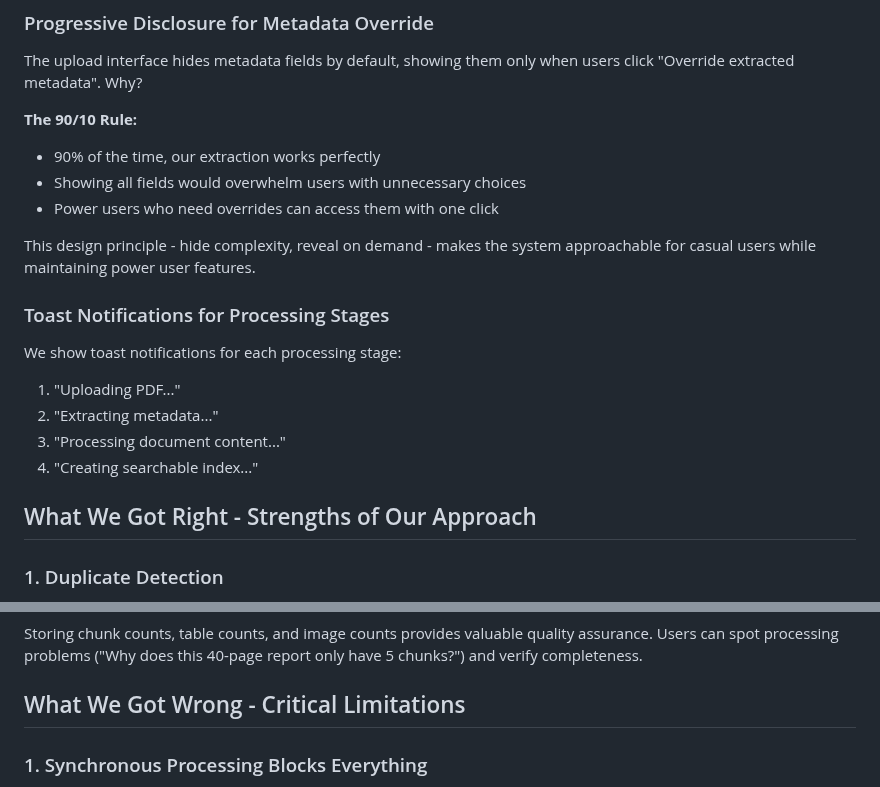
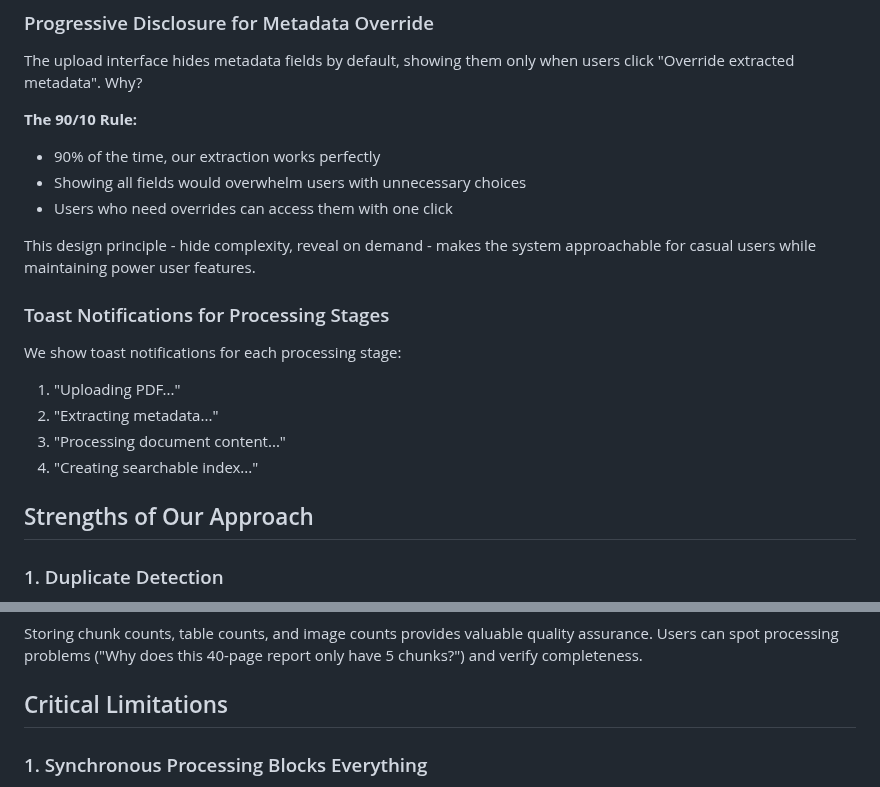
Before and after one commit to nordyjay/fin_research_agent, a Markdown page: docs/apps/documents.md, 2 parts joined by grey strips. GitHub-like rendering.

```diff
--- a/docs/apps/documents.md
+++ b/docs/apps/documents.md
@@ -138,7 +138,7 @@ The upload interface hides metadata fields by default, showing them only when us
 **The 90/10 Rule:**
 - 90% of the time, our extraction works perfectly
 - Showing all fields would overwhelm users with unnecessary choices
-- Power users who need overrides can access them with one click
+- Users who need overrides can access them with one click
 
 This design principle - hide complexity, reveal on demand - makes the system approachable for casual users while maintaining power user features.
 
@@ -152,7 +152,7 @@ We show toast notifications for each processing stage:
 4. "Creating searchable index..."
 
 
-## What We Got Right - Strengths of Our Approach
+## Strengths of Our Approach
 
 ### 1. Duplicate Detection
 The SHA256 hashing completely eliminates duplicate processing. In testing with users repeatedly uploading the same documents, we saved thousands of dollars in processing costs.
@@ -166,7 +166,7 @@ When metadata extraction fails, documents still upload successfully with empty m
 ### 4. Comprehensive Processing Statistics
 Storing chunk counts, table counts, and image counts provides valuable quality assurance. Users can spot processing problems ("Why does this 40-page report only have 5 chunks?") and verify completeness.
 
-## What We Got Wrong - Critical Limitations
+## Critical Limitations
 
 ### 1. Synchronous Processing Blocks Everything
 This is our most severe architectural flaw. The synchronous design limits us to roughly 10 concurrent users before the system becomes unusable. Production systems need asynchronous job queues.
```
Also changed, not shown: other parts of docs/apps/documents.md (+8 -8 lines), docs/apps/chat.md (+8 -8 lines).
